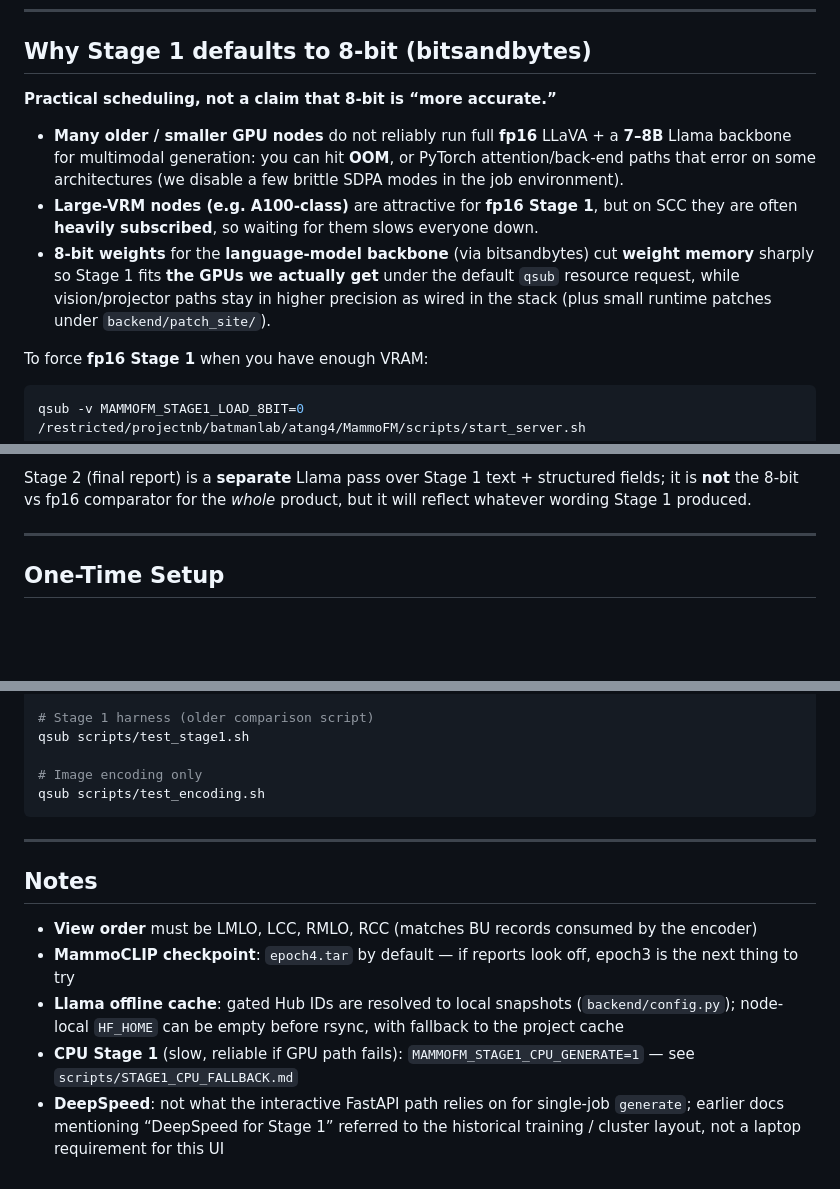
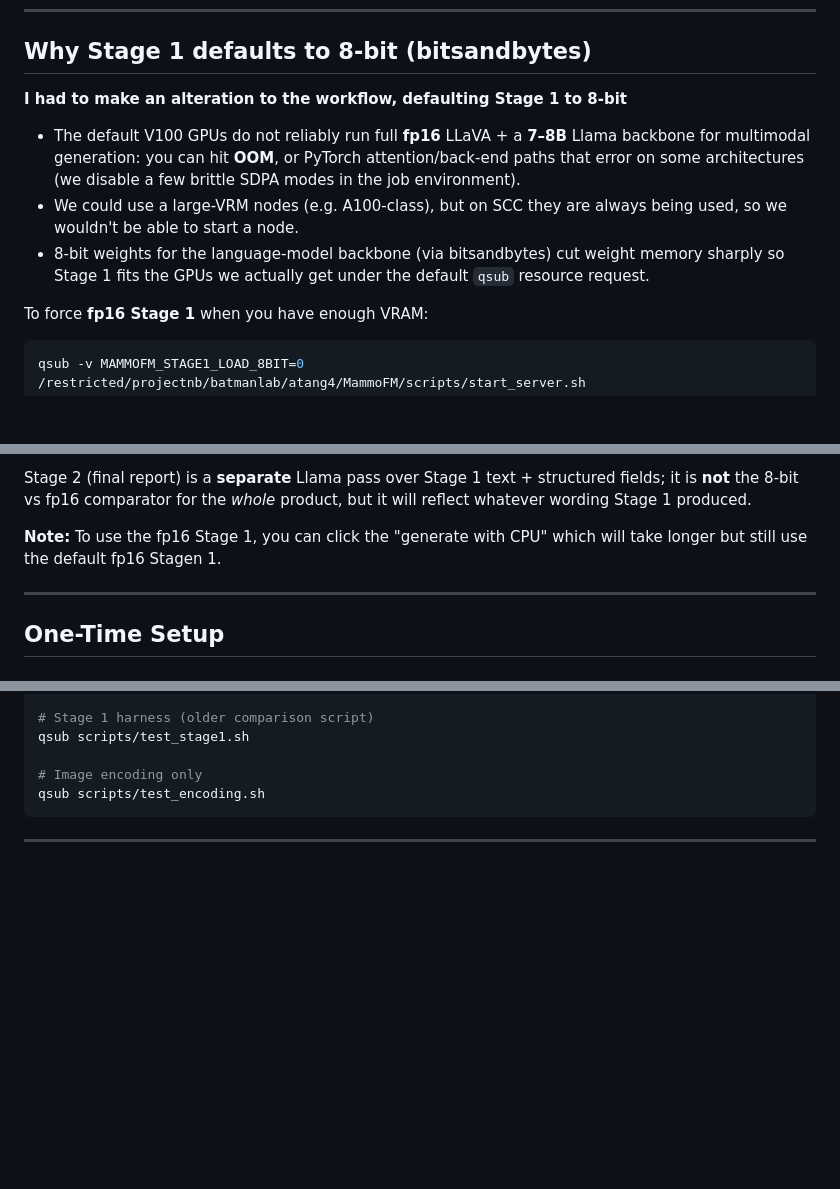
Before and after one commit to tangibletang/MammoFM, a Markdown page: README.md, 3 parts joined by grey strips. Rendered like a GitHub page; blank space fills up the shorter version.

````diff
--- a/README.md
+++ b/README.md
@@ -20,11 +20,11 @@ Model weights and upstream LLaVA code live in shared lab paths; this repo wires
 
 ## Why Stage 1 defaults to 8-bit (bitsandbytes)
 
-**Practical scheduling, not a claim that 8-bit is “more accurate.”**
+**I had to make an alteration to the workflow, defaulting Stage 1 to 8-bit**
 
-- **Many older / smaller GPU nodes** do not reliably run full **fp16** LLaVA + a **7–8B** Llama backbone for multimodal generation: you can hit **OOM**, or PyTorch attention/back-end paths that error on some architectures (we disable a few brittle SDPA modes in the job environment).
-- **Large-VRM nodes (e.g. A100-class)** are attractive for **fp16 Stage 1**, but on SCC they are often **heavily subscribed**, so waiting for them slows everyone down.
-- **8-bit weights** for the **language-model backbone** (via bitsandbytes) cut **weight memory** sharply so Stage 1 fits **the GPUs we actually get** under the default `qsub` resource request, while vision/projector paths stay in higher precision as wired in the stack (plus small runtime patches under `backend/patch_site/`).
+- The default V100 GPUs do not reliably run full **fp16** LLaVA + a **7–8B** Llama backbone for multimodal generation: you can hit **OOM**, or PyTorch attention/back-end paths that error on some architectures (we disable a few brittle SDPA modes in the job environment).
+- We could use a large-VRM nodes (e.g. A100-class), but on SCC they are always being used, so we wouldn't be able to start a node.
+- 8-bit weights for the language-model backbone (via bitsandbytes) cut weight memory sharply so Stage 1 fits the GPUs we actually get under the default `qsub` resource request.
 
 To force **fp16 Stage 1** when you have enough VRAM:
 
@@ -49,6 +49,9 @@ qsub -v MAMMOFM_STAGE1_LOAD_8BIT=0 /restricted/projectnb/batmanlab/atang4/MammoF
 **What we do *not* see systematically:** a consistent “8-bit always understates malignancy”-style bias has **not** been characterized here; overlap with fp16 is **high** for normal screening-style prose. If you need **strict reproducibility** (e.g. matching a published fp16 eval), run **fp16 Stage 1** on hardware that can hold it.
 
 Stage 2 (final report) is a **separate** Llama pass over Stage 1 text + structured fields; it is **not** the 8-bit vs fp16 comparator for the *whole* product, but it will reflect whatever wording Stage 1 produced.
+
+
+**Note:** To use the fp16 Stage 1, you can click the "generate with CPU" which will take longer but still use the default fp16 Stagen 1.
 
 ---
 
@@ -202,11 +205,3 @@ qsub scripts/test_encoding.sh
 ```
 
 ---
-
-## Notes
-
-- **View order** must be LMLO, LCC, RMLO, RCC (matches BU records consumed by the encoder)
-- **MammoCLIP checkpoint**: `epoch4.tar` by default — if reports look off, epoch3 is the next thing to try
-- **Llama offline cache**: gated Hub IDs are resolved to local snapshots (`backend/config.py`); node-local `HF_HOME` can be empty before rsync, with fallback to the project cache
-- **CPU Stage 1** (slow, reliable if GPU path fails): `MAMMOFM_STAGE1_CPU_GENERATE=1` — see `scripts/STAGE1_CPU_FALLBACK.md`
-- **DeepSpeed**: not what the interactive FastAPI path relies on for single-job `generate`; earlier docs mentioning “DeepSpeed for Stage 1” referred to the historical training / cluster layout, not a laptop requirement for this UI
````
